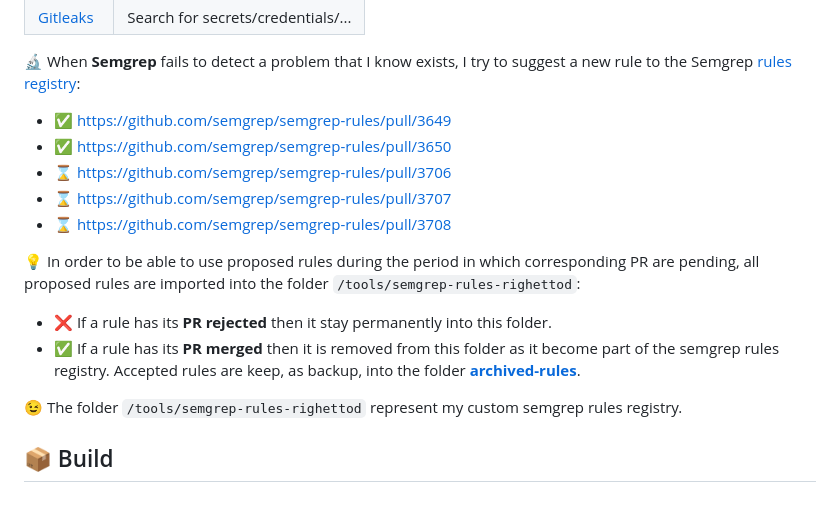
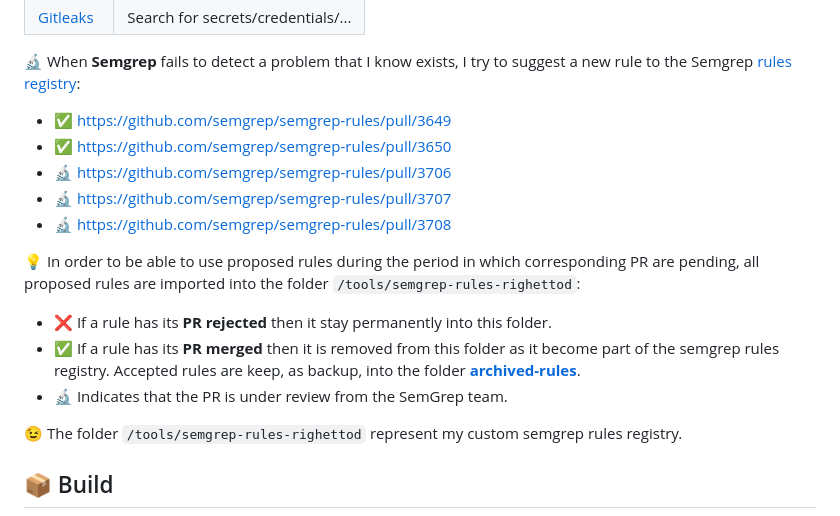
Before and after one commit to righettod/toolbox-codescan, a Markdown page: README.md, the part around the change. GitHub-like rendering.

```diff
--- a/README.md
+++ b/README.md
@@ -19,14 +19,15 @@ The goal of this image is to provide a ready-to-use toolbox to perform **offline
 
 * ✅ <https://github.com/semgrep/semgrep-rules/pull/3649>
 * ✅ <https://github.com/semgrep/semgrep-rules/pull/3650>
-* ⌛ <https://github.com/semgrep/semgrep-rules/pull/3706>
-* ⌛ <https://github.com/semgrep/semgrep-rules/pull/3707>
-* ⌛ <https://github.com/semgrep/semgrep-rules/pull/3708>
+* 🔬 <https://github.com/semgrep/semgrep-rules/pull/3706>
+* 🔬 <https://github.com/semgrep/semgrep-rules/pull/3707>
+* 🔬 <https://github.com/semgrep/semgrep-rules/pull/3708>
 
 💡 In order to be able to use proposed rules during the period in which corresponding PR are pending, all proposed rules are imported into the folder `/tools/semgrep-rules-righettod`:
 
 * ❌ If a rule has its **PR rejected** then it stay permanently into this folder.
 * ✅ If a rule has its **PR merged** then it is removed from this folder as it become part of the semgrep rules registry. Accepted rules are keep, as backup, into the folder **[archived-rules](archived-rules)**.
+* 🔬 Indicates that the PR is under review from the SemGrep team.
 
 😉 The folder `/tools/semgrep-rules-righettod` represent my custom semgrep rules registry.
 
```
